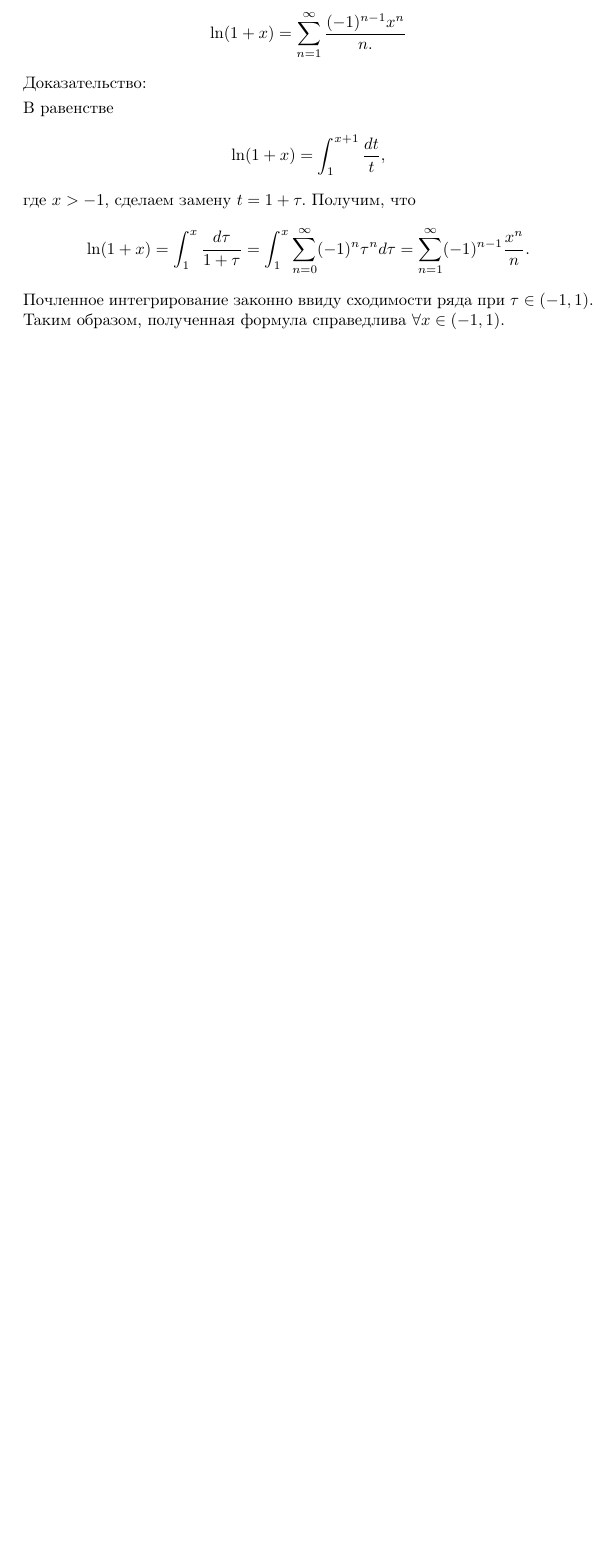
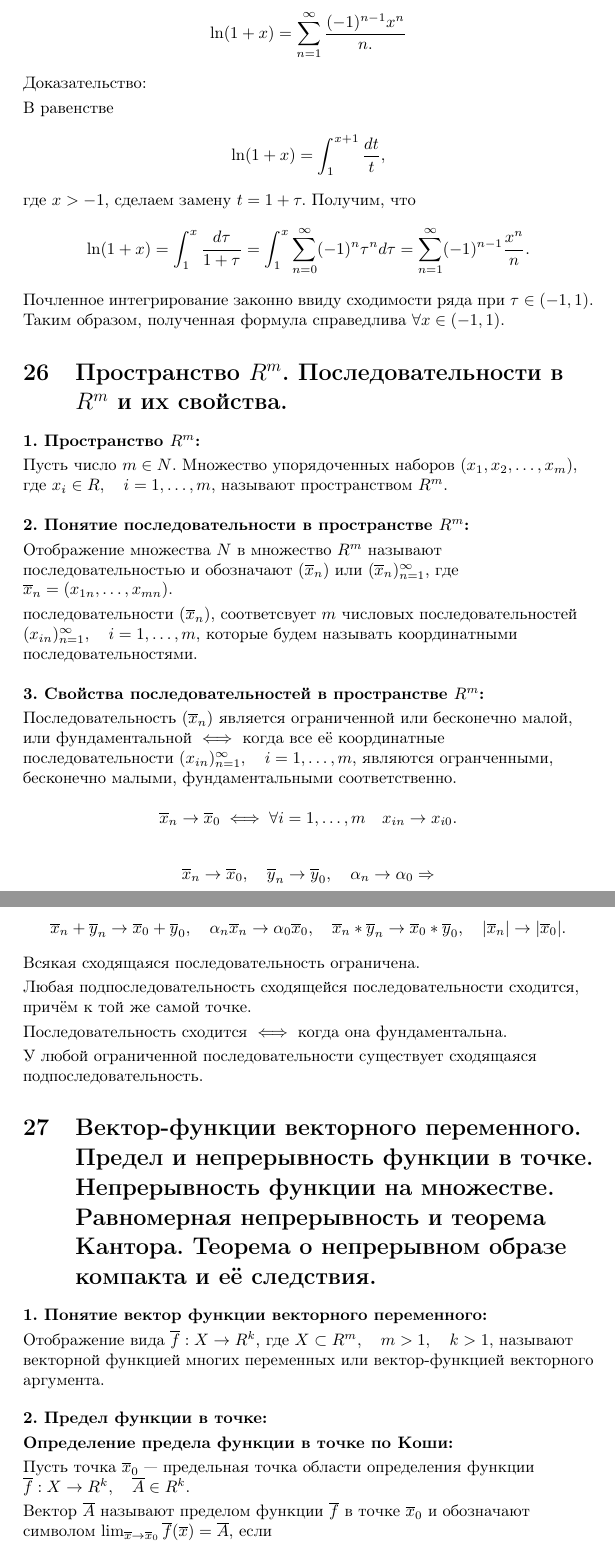
Before and after one commit to danko382/Mathematical_analysis, a LaTeX document (tickets_2_semester/tickets.tex, which reads tickets_2_semester/ticket_26.tex, tickets_2_semester/ticket_27.tex, tickets_2_semester/ticket_28.tex): part of page 28 of 28 before the commit and two parts of pages 28 and 29 of 30 after it, the two joined at a grey line, cut so that both start at the same text, the shorter picture padded with empty space. Compiled offline with pdfLaTeX; the source files are stored in an older character set and shown here as Unicode.

Commit message:
Добавил билеты 26 - 28

```diff
--- /dev/null
+++ b/tickets_2_semester/ticket_26.tex
@@ -0,0 +1,44 @@
+\textbf{1. Пространство $R^m$:} \smallskip
+
+Пусть число $m \in N$. Множество упорядоченных наборов $(x_1, x_2,\dots,
+x_m)$, где $x_i \in R, \quad i = 1,\dots,m,$ называют
+пространством $R^m$. \bigskip
+
+\textbf{2. Понятие последовательности в пространстве $R^m$:} \smallskip
+
+Отображение множества $N$ в множество $R^m$ называют последовательностью
+и обозначают $(\overline{x}_n)$ или $(\overline{x}_n)^{\infty}_{n = 1}$,
+где $\overline{x}_n = (x_{1n}, \dots, x_{mn}).$ \smallskip
+
+последовательности $(\overline{x}_n)$, соответсвует $m$ числовых
+последовательностей $(x_{in})^{\infty}_{n = 1}, \quad i = 1, \dots, m,$
+которые будем называть координатными последовательностями. \bigskip
+
+\textbf{3. Свойства последовательностей в пространстве $R^m$:} \smallskip
+
+Последовательность $(\overline{x}_n)$ является ограниченной или
+бесконечно малой, или фундаментальной $\iff$ когда все её координатные
+последовательности $(x_{in})^{\infty}_{n = 1}, \quad i = 1, \dots, m,$
+являются огранченными, бесконечно малыми, фундаментальными
+соответственно.
+
+\[\overline{x}_n \to \overline{x}_0 \iff \forall i = 1, \dots, m \quad
+x_{in} \to x_{i0}.\]
+
+\[\overline{x}_n \to \overline{x}_0, \quad \overline{y}_n \to
+\overline{y}_0, \quad \alpha_n \to \alpha_0 \Rightarrow\]
+
+\[\overline{x}_n + \overline{y}_n \to \overline{x}_0 + \overline{y}_0,
+\quad \alpha_n \overline{x}_n \to \alpha_0 \overline{x}_0, \quad
+\overline{x}_n * \overline{y}_n \to \overline{x}_0 * \overline{y}_0,
+\quad |\overline{x}_n| \to |\overline{x}_0|.\]
+
+Всякая сходящаяся последовательность ограничена. \smallskip
+
+Любая подпоследовательность сходящейся последовательности сходится,
+причём к той же самой точке. \smallskip
+
+Последовательность сходится $\iff$  когда она фундаментальна. \smallskip
+
+У любой ограниченной последовательности существует сходящаяся
+подпоследовательность.
--- /dev/null
+++ b/tickets_2_semester/ticket_27.tex
@@ -0,0 +1,18 @@
+\textbf{1. Понятие вектор функции векторного переменного:} \smallskip
+
+Отображение вида $\overline{f} : X \to R^k$, где $X \subset R^m,
+\quad m > 1, \quad k > 1,$ называют векторной функцией многих переменных
+или вектор"=функцией векторного аргумента. \bigskip
+
+\textbf{2. Предел функции в точке:} \smallskip
+
+\textbf{Определение предела функции в точке по Коши:} \smallskip
+
+Пусть точка $\overline{x}_0$~--- предельная точка области определения
+функции $\overline{f} : X \to R^k, \quad \overline{A} \in R^k.$ \smallskip
+
+Вектор $\overline{A}$ называют пределом функции $\overline{f}$ в точке
+$\overline{x}_0$ и обозначают символом $\lim_{\overline{x} \to
+\overline{x}_0} \overline{f}(\overline{x}) = \overline{A},$ если
+
+\[\forall \epsilon > 0 \quad \exists \delta > 0 \quad
@@ -0,0 +67 @@
+\textbf{6. Теорема о непрерывном образе компакта и её
--- /dev/null
+++ b/tickets_2_semester/ticket_28.tex
@@ -0,0 +1 @@
+\textbf{1. Теорема о непрерывном образе линейно связного сножества
--- a/tickets_2_semester/tickets.tex
+++ b/tickets_2_semester/tickets.tex
@@ -126,4 +126,21 @@
 
         \input{ticket_25.tex}
 
+    \section{Пространство $R^m$. Последовательности в $R^m$ и их
+    свойства.}
+
+        \input{ticket_26.tex}
+
+    \section{Вектор"=функции векторного переменного. Предел и непрерывность
+    функции в точке. Непрерывность функции на множестве. Равномерная
+    непрерывность и теорема Кантора. Теорема о непрерывном образе компакта
+    и её следствия.}
+
+        \input{ticket_27.tex}
+
+    \section{Теорема о непрерывном образе линейно связного множества
+    и её следствия:}
+
+        \input{ticket_28.tex}
+
 \end{document}
```
Also changed, not shown: tickets_2_semester/tickets.pdf, tickets_2_semester/ticket_27.tex (61 more changed lines), tickets_2_semester/ticket_28.tex (11 more changed lines).
